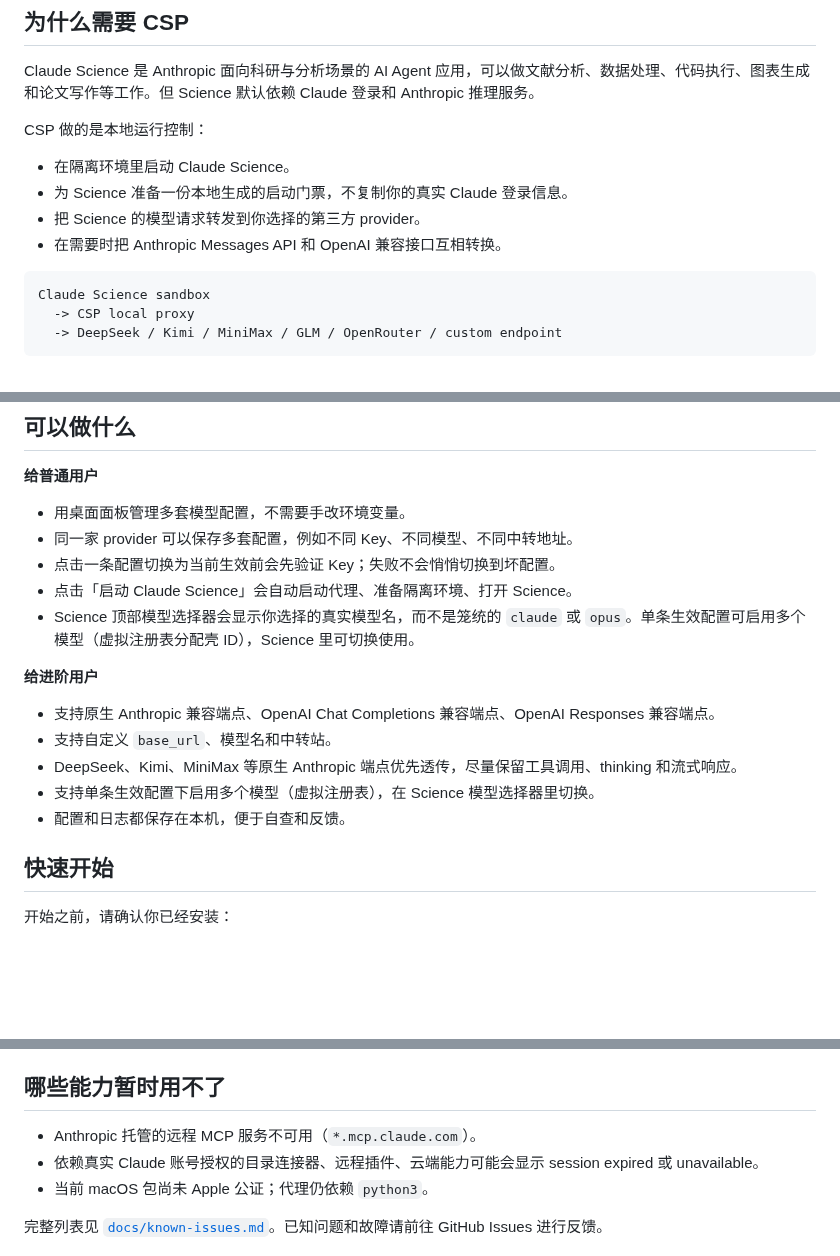
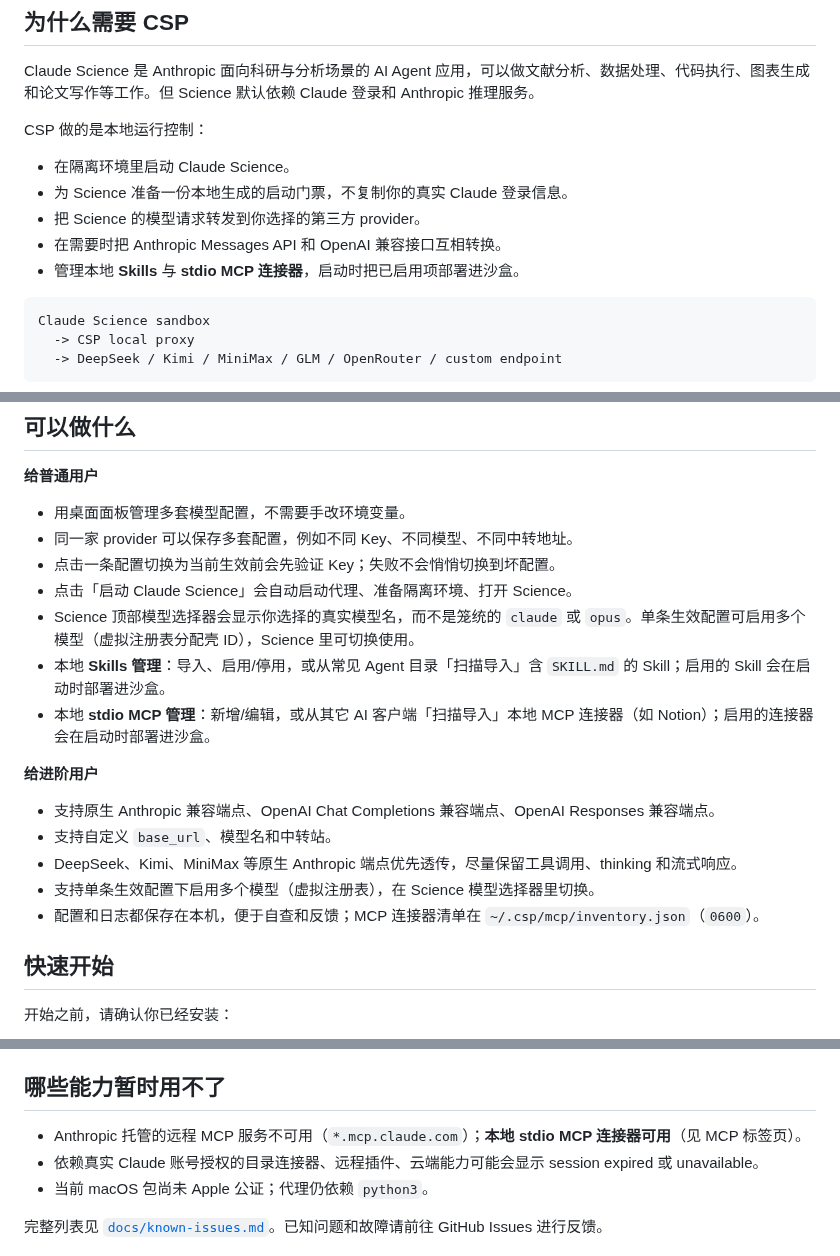
Before and after one commit to counterfactual5/Claude-Science-Proxy, a Markdown page: README.zh.md, 3 parts joined by grey strips. Rendered like a GitHub page; blank space fills up the shorter version.

````diff
--- a/README.zh.md
+++ b/README.zh.md
@@ -51,6 +51,7 @@ CSP 做的是本地运行控制：
 - 为 Science 准备一份本地生成的启动门票，不复制你的真实 Claude 登录信息。
 - 把 Science 的模型请求转发到你选择的第三方 provider。
 - 在需要时把 Anthropic Messages API 和 OpenAI 兼容接口互相转换。
+- 管理本地 **Skills** 与 **stdio MCP 连接器**，启动时把已启用项部署进沙盒。
 
 ```text
 Claude Science sandbox
@@ -67,6 +68,8 @@ Claude Science sandbox
 - 点击一条配置切换为当前生效前会先验证 Key；失败不会悄悄切换到坏配置。
 - 点击「启动 Claude Science」会自动启动代理、准备隔离环境、打开 Science。
 - Science 顶部模型选择器会显示你选择的真实模型名，而不是笼统的 `claude` 或 `opus`。单条生效配置可启用多个模型（虚拟注册表分配壳 ID），Science 里可切换使用。
+- 本地 **Skills 管理**：导入、启用/停用，或从常见 Agent 目录「扫描导入」含 `SKILL.md` 的 Skill；启用的 Skill 会在启动时部署进沙盒。
+- 本地 **stdio MCP 管理**：新增/编辑，或从其它 AI 客户端「扫描导入」本地 MCP 连接器（如 Notion）；启用的连接器会在启动时部署进沙盒。
 
 **给进阶用户**
 
@@ -74,7 +77,7 @@ Claude Science sandbox
 - 支持自定义 `base_url`、模型名和中转站。
 - DeepSeek、Kimi、MiniMax 等原生 Anthropic 端点优先透传，尽量保留工具调用、thinking 和流式响应。
 - 支持单条生效配置下启用多个模型（虚拟注册表），在 Science 模型选择器里切换。
-- 配置和日志都保存在本机，便于自查和反馈。
+- 配置和日志都保存在本机，便于自查和反馈；MCP 连接器清单在 `~/.csp/mcp/inventory.json`（`0600`）。
 
 ## 快速开始
 
@@ -136,7 +139,7 @@ CSP 的核心边界是：第三方模型模式只把凭证、数据目录和网
 
 ## 哪些能力暂时用不了
 
-- Anthropic 托管的远程 MCP 服务不可用（`*.mcp.claude.com`）。
+- Anthropic 托管的远程 MCP 服务不可用（`*.mcp.claude.com`）；**本地 stdio MCP 连接器可用**（见 MCP 标签页）。
 - 依赖真实 Claude 账号授权的目录连接器、远程插件、云端能力可能会显示 session expired 或 unavailable。
 - 当前 macOS 包尚未 Apple 公证；代理仍依赖 `python3`。
 
````
Also changed, not shown: README.md (+5 -2 lines).
